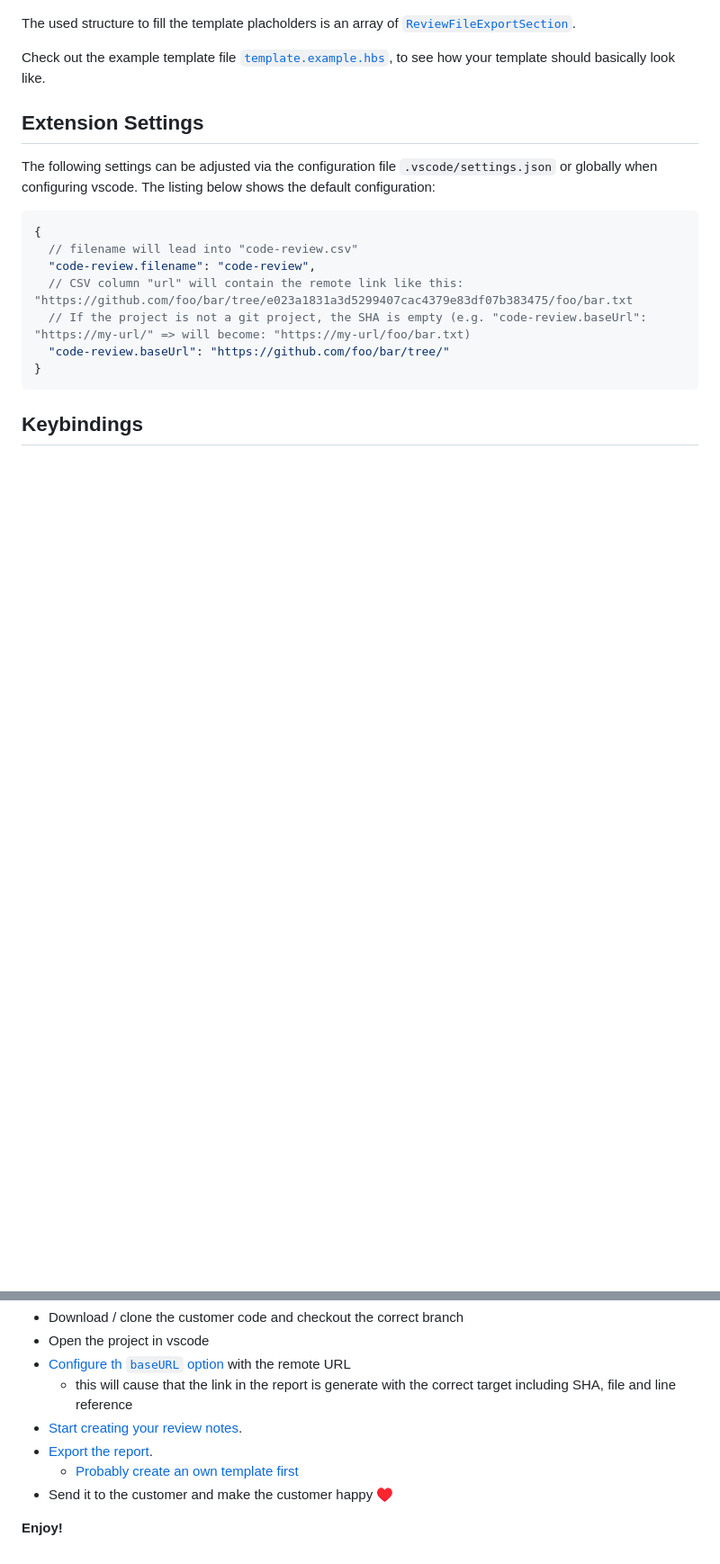
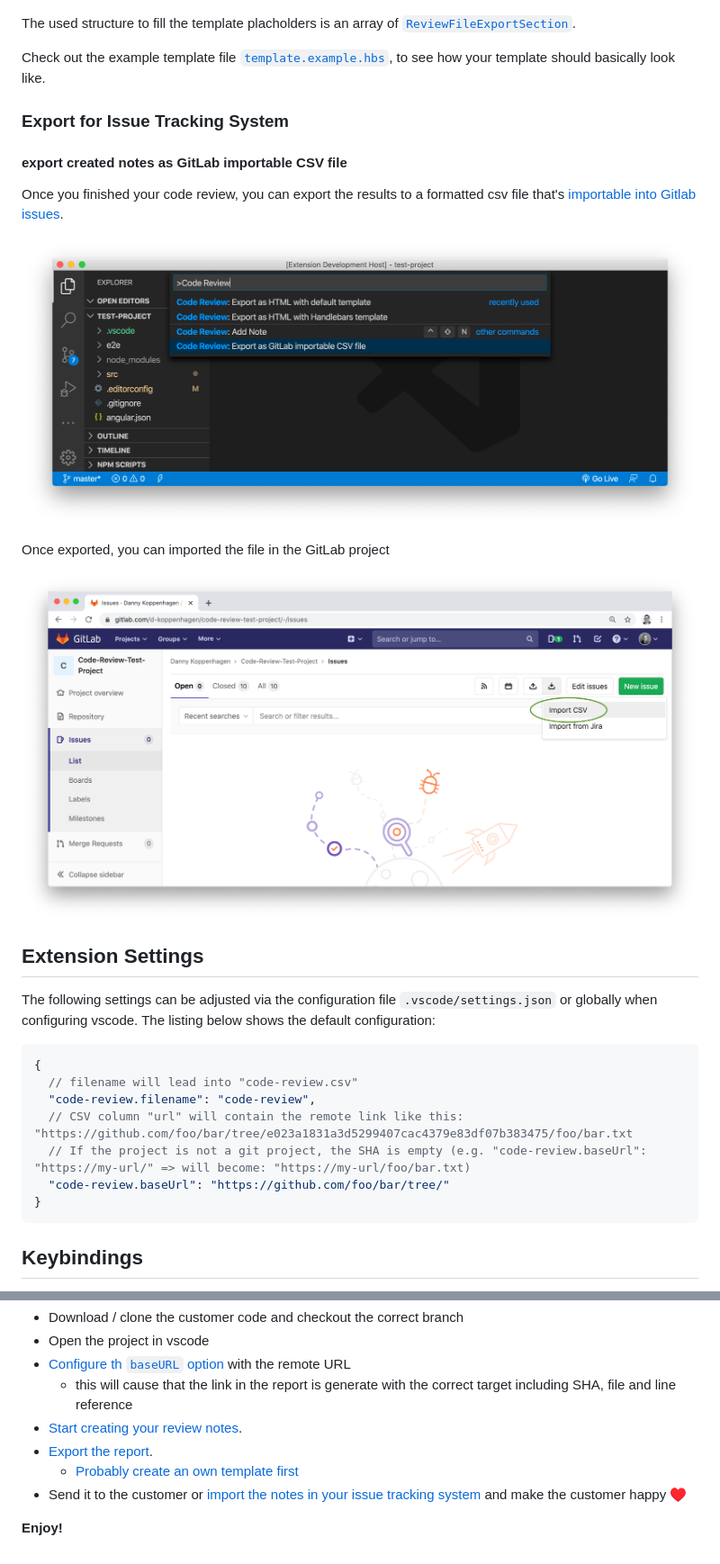
Before and after one commit to d-koppenhagen/vscode-code-review, a Markdown page: README.md, 2 parts joined by grey strips. Shown: that part at 90% size. Rendered like a GitHub page; pictures changed too: images/export-gitlab.png (added), images/gitlab-import.png (added); blank space fills up the shorter version.

Commit message:
feat: export GitLab importable file
export a `*.csv` file that's structure matches the GitLab CSV structure to import issues

closes #16

```diff
--- a/README.md
+++ b/README.md
@@ -52,6 +52,18 @@ The used structure to fill the template placholders is an array of [`ReviewFileE
 Check out the example template file
 [`template.example.hbs`](https://github.com/d-koppenhagen/vscode-code-review/blob/master/template.example.hbs), to see how your template should basically look like.
 
+### Export for Issue Tracking System
+
+#### export created notes as GitLab importable CSV file
+
+Once you finished your code review, you can export the results to a formatted csv file that's [importable into Gitlab issues](https://docs.gitlab.com/ee/user/project/issues/csv_import.html).
+
+![Code Review GitLab importable CSV export](./images/export-gitlab.png)
+
+Once exported, you can imported the file in the GitLab project
+
+![GitLab import CSV file](./images/gitlab-import.png)
+
 ## Extension Settings
 
 The following settings can be adjusted via the configuration file `.vscode/settings.json` or globally when configuring vscode.
@@ -83,6 +95,6 @@ To create a code review with a report you should install this extension and go o
 - [Start creating your review notes](#create-review-notes).
 - [Export the report](#export-created-notes-as-html).
   - [Probably create an own template first](#custom-handlebars-template)
-- Send it to the customer and make the customer happy ♥️
+- Send it to the customer or [import the notes in your issue tracking system](#export-for-issue-tracking-system) and make the customer happy ♥️
 
 **Enjoy!**
```
Also changed, not shown: 4 other files.
